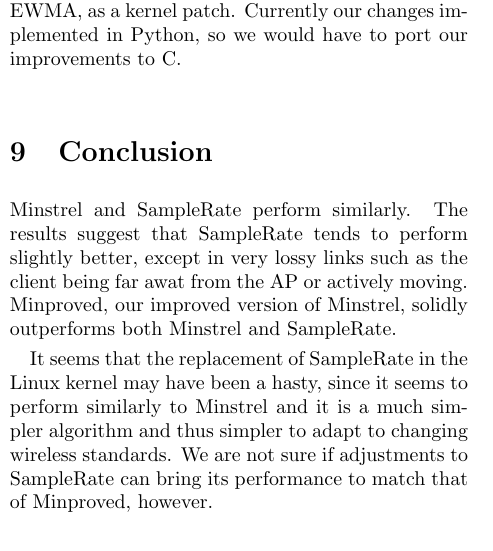
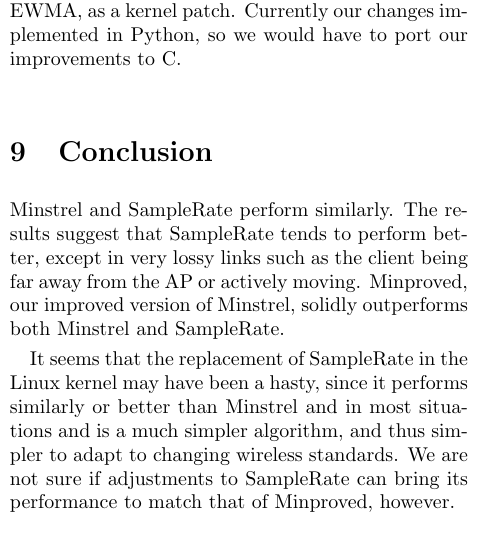
Before and after one commit to pavpanchekha/bitrate-lab, a LaTeX paper (paper/paper.tex): part of one column of page 7 of 8, cut so that both start at the same text. Compiled offline with pdfLaTeX.

Commit message:
fixed typo

```diff
--- a/paper/paper.tex
+++ b/paper/paper.tex
@@ -608,16 +608,17 @@ our improvements to C.
 \section{Conclusion} \label{sec:conclusion}
 
 Minstrel and SampleRate perform similarly.  The results suggest that
-SampleRate tends to perform slightly better, except in very lossy
-links such as the client being far awat from the AP or actively
+SampleRate tends to perform better, except in very lossy
+links such as the client being far away from the AP or actively
 moving.  Minproved, our improved version of Minstrel, solidly
 outperforms both Minstrel and SampleRate.
 
 It seems that the replacement of SampleRate in the Linux kernel may
-have been a hasty, since it seems to perform similarly to Minstrel and
-it is a much simpler algorithm and thus simpler to adapt to changing
-wireless standards.  We are not sure if adjustments to SampleRate can
-bring its performance to match that of Minproved, however.
+have been a hasty, since it performs similarly or better than Minstrel
+and in most situations and is a much simpler algorithm, and thus simpler
+ to adapt to changing wireless standards.  We are not sure if
+adjustments to SampleRate can bring its performance to match that of
+Minproved, however.
 
 \section*{Acknowledgments} \label{sec:acknowledgments}
 
```
Also changed, not shown: 2 other files.
